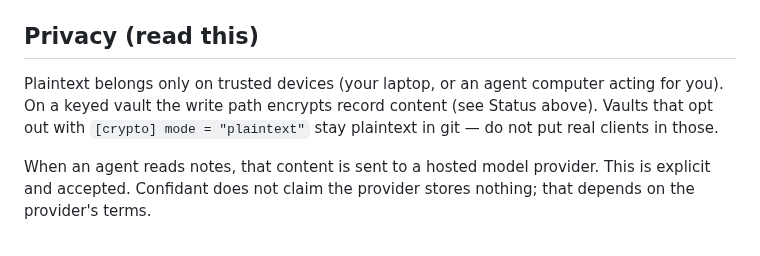
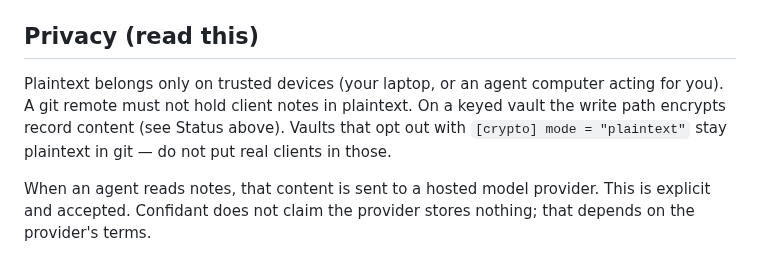
Before and after one commit to hirefrank/confidant, a Markdown page: README.md, the part around the change. Rendered like a GitHub page.

Commit message:
docs: restore git-remote plaintext warning in README privacy section

```diff
--- a/README.md
+++ b/README.md
@@ -50,8 +50,8 @@ Requires a recent Rust toolchain (MSRV 1.85, see `rust-version` in `Cargo.toml`)
 ## Privacy (read this)
 
 Plaintext belongs only on trusted devices (your laptop, or an agent computer
-acting for you). On a keyed vault the write path encrypts record content (see
-Status above). Vaults that opt out with `[crypto] mode = "plaintext"` stay
+acting for you). A git remote must not hold client notes in plaintext. On a
+keyed vault the write path encrypts record content (see Status above). Vaults that opt out with `[crypto] mode = "plaintext"` stay
 plaintext in git — do not put real clients in those.
 
 When an agent reads notes, that content is sent to a hosted model provider.
```
